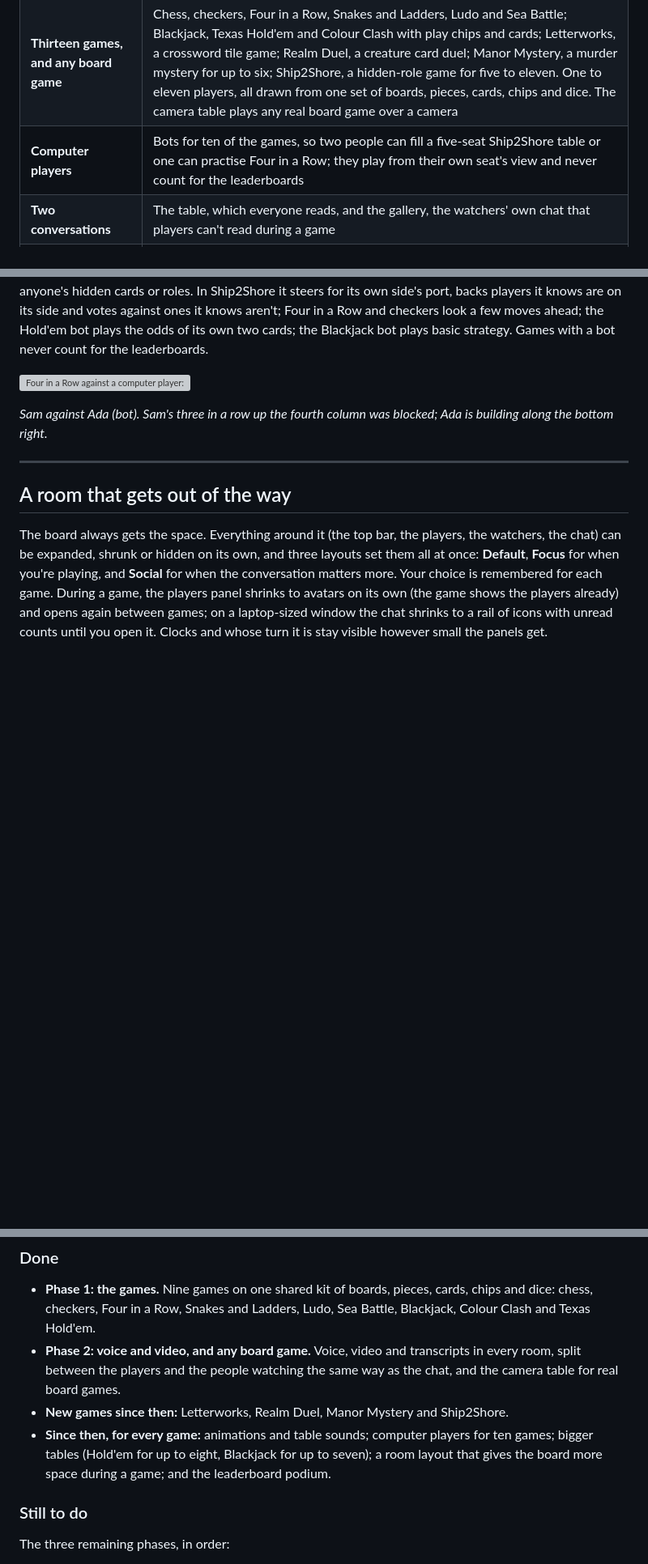
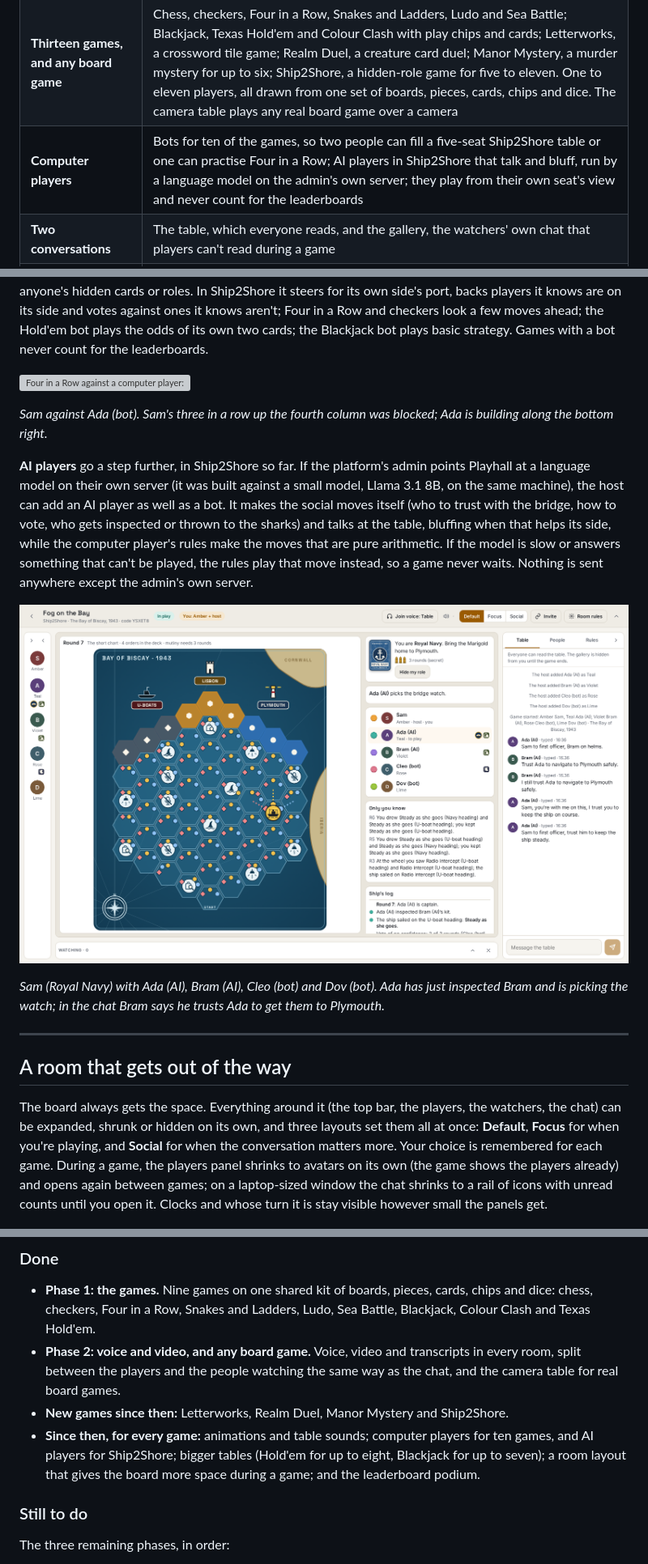
Before and after one commit to chrisnock-personal/project-overviews, a Markdown page: playhall/README.md, 3 parts joined by grey strips. Shown at 81% size. Rendered like a GitHub page; pictures changed too: playhall/images/30-ai-players.png (added); blank space fills up the shorter version; grey boxes are pictures that could not be loaded.

Commit message:
Playhall: AI players

```diff
--- a/playhall/README.md
+++ b/playhall/README.md
@@ -16,7 +16,7 @@ Most online games give you a match against a stranger. Playhall is closer to a g
 |---|---|
 | **Rooms with roles** | A host, players in seats, and everyone else watching; a queue for seats; who plays the next game |
 | **Thirteen games, and any board game** | Chess, checkers, Four in a Row, Snakes and Ladders, Ludo and Sea Battle; Blackjack, Texas Hold'em and Colour Clash with play chips and cards; Letterworks, a crossword tile game; Realm Duel, a creature card duel; Manor Mystery, a murder mystery for up to six; Ship2Shore, a hidden-role game for five to eleven. One to eleven players, all drawn from one set of boards, pieces, cards, chips and dice. The camera table plays any real board game over a camera |
-| **Computer players** | Bots for ten of the games, so two people can fill a five-seat Ship2Shore table or one can practise Four in a Row; they play from their own seat's view and never count for the leaderboards |
+| **Computer players** | Bots for ten of the games, so two people can fill a five-seat Ship2Shore table or one can practise Four in a Row; AI players in Ship2Shore that talk and bluff, run by a language model on the admin's own server; they play from their own seat's view and never count for the leaderboards |
 | **Two conversations** | The table, which everyone reads, and the gallery, the watchers' own chat that players can't read during a game |
 | **A room that gets out of the way** | Every panel around the board expands, shrinks or hides; three layouts; works on a phone |
 | **The host's rules** | Who may sit down, what happens after each game, a move timer, an optional delay for watchers, who may write where, private rooms with a password, removing people |
@@ -142,6 +142,12 @@ A bot plays from its own seat's view, exactly what a person sitting there would
 
 *Sam against Ada (bot). Sam's three in a row up the fourth column was blocked; Ada is building along the bottom right.*
 
+**AI players** go a step further, in Ship2Shore so far. If the platform's admin points Playhall at a language model on their own server (it was built against a small model, Llama 3.1 8B, on the same machine), the host can add an AI player as well as a bot. It makes the social moves itself (who to trust with the bridge, how to vote, who gets inspected or thrown to the sharks) and talks at the table, bluffing when that helps its side, while the computer player's rules make the moves that are pure arithmetic. If the model is slow or answers something that can't be played, the rules play that move instead, so a game never waits. Nothing is sent anywhere except the admin's own server.
+
+![Ship2Shore in round 7 with two AI players and two bots: the ship mid-chart, Ada (AI) as captain picking the bridge watch, and the table chat with Ada and Bram talking about who to trust](images/30-ai-players.png)
+
+*Sam (Royal Navy) with Ada (AI), Bram (AI), Cleo (bot) and Dov (bot). Ada has just inspected Bram and is picking the watch; in the chat Bram says he trusts Ada to get them to Plymouth.*
+
 ---
 
 ## A room that gets out of the way
@@ -204,7 +210,7 @@ Playhall is planned in five phases. Two are done, three are still to come, and a
 - **Phase 1: the games.** Nine games on one shared kit of boards, pieces, cards, chips and dice: chess, checkers, Four in a Row, Snakes and Ladders, Ludo, Sea Battle, Blackjack, Colour Clash and Texas Hold'em.
 - **Phase 2: voice and video, and any board game.** Voice, video and transcripts in every room, split between the players and the people watching the same way as the chat, and the camera table for real board games.
 - **New games since then:** Letterworks, Realm Duel, Manor Mystery and Ship2Shore.
-- **Since then, for every game:** animations and table sounds; computer players for ten games; bigger tables (Hold'em for up to eight, Blackjack for up to seven); a room layout that gives the board more space during a game; and the leaderboard podium.
+- **Since then, for every game:** animations and table sounds; computer players for ten games, and AI players for Ship2Shore; bigger tables (Hold'em for up to eight, Blackjack for up to seven); a room layout that gives the board more space during a game; and the leaderboard podium.
 
 ### Still to do
 
```
Also changed, not shown: other parts of playhall/README.md (+1 -1 lines).
